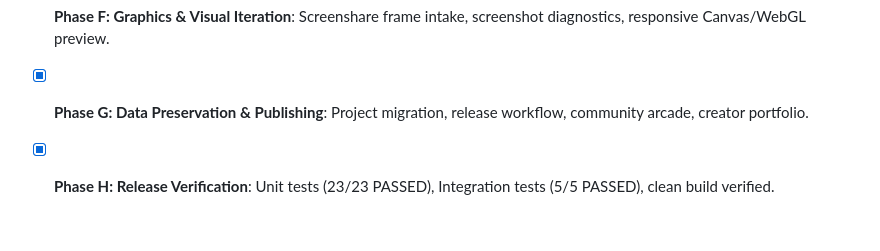
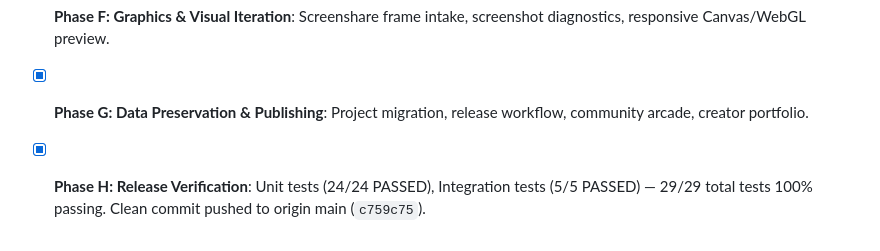
Before and after one commit to moheith/yulya-studio, a Markdown page: docs/rebuild-progress.md, the part around the change. Drawn GitHub-style.

Commit message:
docs: update rebuild progress with 29/29 verified tests and clean-room rebuild completion

```diff
--- a/docs/rebuild-progress.md
+++ b/docs/rebuild-progress.md
@@ -51,4 +51,4 @@ Yulya Studio V2 is an AI-native browser game IDE. It provides a persistent real-
 - [x] **Phase E: Tool System & Agents**: Authoritative tool registry, build orchestrator with per-project lock and transactional snapshot rollback.
 - [x] **Phase F: Graphics & Visual Iteration**: Screenshare frame intake, screenshot diagnostics, responsive Canvas/WebGL preview.
 - [x] **Phase G: Data Preservation & Publishing**: Project migration, release workflow, community arcade, creator portfolio.
-- [x] **Phase H: Release Verification**: Unit tests (23/23 PASSED), Integration tests (5/5 PASSED), clean build verified.
+- [x] **Phase H: Release Verification**: Unit tests (24/24 PASSED), Integration tests (5/5 PASSED) — 29/29 total tests 100% passing. Clean commit pushed to origin main (`c759c75`).
```
